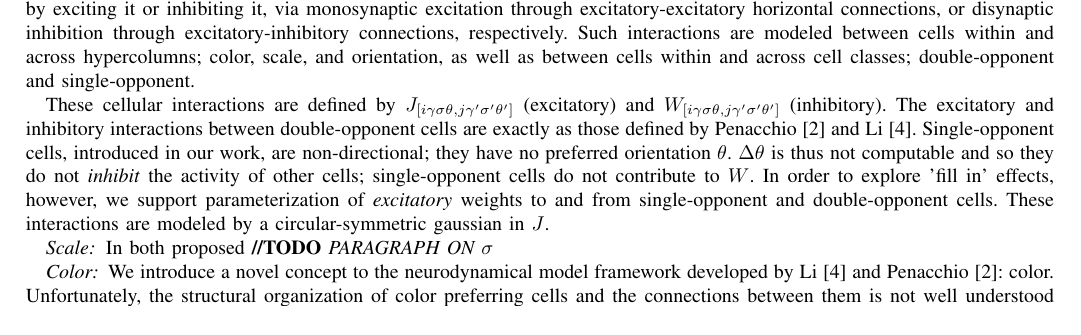
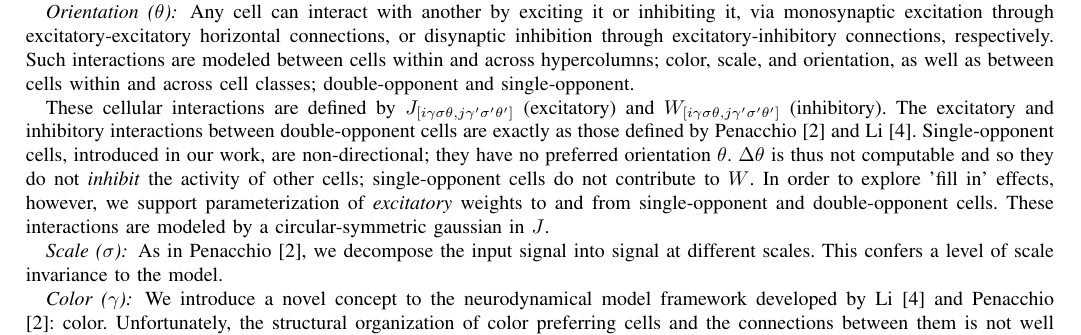
Before and after one commit to connollyst/color-induction-thesis, a LaTeX thesis (MasterThesis.tex): part of page 9 of 11, cut so that both start at the same text. Compiled offline with pdfLaTeX.

Commit message:
Reorganized dynamical subsection

```diff
--- a/MasterThesis.tex
+++ b/MasterThesis.tex
@@ -855,9 +852,0 @@ The input stimulus at time $\tau$, $I^\tau_{i\gamma\sigma\theta}$ drives the mod
-$x_{i\gamma\sigma\theta}$ can be viewed as a representation of retinotopic excitation hypercolumns in V1, $i$ defining the retinotopic location of the hypercolumn. Similarly, $y_{i\gamma\sigma\theta}$ may be interpreted as its retinotopic inhibitory counterpart. Any cell can interact with another by exciting it or inhibiting it, via monosynaptic excitation through excitatory-excitatory horizontal connections, or disynaptic inhibition through excitatory-inhibitory connections, respectively. Such interactions are modeled between cells within and across hypercolumns; color, scale, and orientation, as well as between cells within and across cell classes; double-opponent and single-opponent.
-
-These cellular interactions are defined by $J_{[i\gamma\sigma\theta, j\gamma'\sigma'\theta']}$ (excitatory) and $W_{[i\gamma\sigma\theta, j\gamma'\sigma'\theta']}$ (inhibitory). The excitatory and inhibitory interactions between double-opponent cells are exactly as those defined by Penacchio \cite{otazu:plosone} and Li \cite{li:1999}. Single-opponent cells, introduced in our work, are non-directional; they have no preferred orientation $\theta$. $\Delta\theta$ is thus not computable and so they do not \textit{inhibit} the activity of other cells; single-opponent cells do not contribute to $W$. In order to explore 'fill in' effects, however, we support parameterization of \textit{excitatory} weights to and from single-opponent and double-opponent cells. These interactions are modeled by a circular-symmetric gaussian in $J$.
-
-\subsubsection*{Scale} In both proposed
-\textbf{//TODO} \textit{PARAGRAPH ON $\sigma$}
-
-\subsubsection*{Color}
-We introduce a novel concept to the neurodynamical model framework developed by Li \cite{li:1999} and Penacchio \cite{otazu:plosone}: color. Unfortunately, the structural organization of color preferring cells and the connections between them is not well understood and leading theories are still quite controversial \cite{shapley:2011}. We herein define a set of \textit{logical} rules of interaction opponent color cells (including achromatic cells).
@@ -889,4 +875,15 @@ We propose that these rules of interaction are logical as only opponent colors a
 
 \textbf{//TODO} \textit{PARAGRAPH ON OTHER PARAMETERS (eg: $I_{c}$)}
 
-\subsubsection{Notes}
+\subsubsection*{Orientation ($\theta$)}
+Any cell can interact with another by exciting it or inhibiting it, via monosynaptic excitation through excitatory-excitatory horizontal connections, or disynaptic inhibition through excitatory-inhibitory connections, respectively. Such interactions are modeled between cells within and across hypercolumns; color, scale, and orientation, as well as between cells within and across cell classes; double-opponent and single-opponent.
+
+These cellular interactions are defined by $J_{[i\gamma\sigma\theta, j\gamma'\sigma'\theta']}$ (excitatory) and $W_{[i\gamma\sigma\theta, j\gamma'\sigma'\theta']}$ (inhibitory). The excitatory and inhibitory interactions between double-opponent cells are exactly as those defined by Penacchio \cite{otazu:plosone} and Li \cite{li:1999}. Single-opponent cells, introduced in our work, are non-directional; they have no preferred orientation $\theta$. $\Delta\theta$ is thus not computable and so they do not \textit{inhibit} the activity of other cells; single-opponent cells do not contribute to $W$. In order to explore 'fill in' effects, however, we support parameterization of \textit{excitatory} weights to and from single-opponent and double-opponent cells. These interactions are modeled by a circular-symmetric gaussian in $J$.
+
+
+\subsubsection*{Scale ($\sigma$)}
+As in Penacchio \cite{otazu:plosone}, we decompose the input signal into signal at different scales. This confers a level of scale invariance to the model.
+
+
+\subsubsection*{Color ($\gamma$)}
+We introduce a novel concept to the neurodynamical model framework developed by Li \cite{li:1999} and Penacchio \cite{otazu:plosone}: color. Unfortunately, the structural organization of color preferring cells and the connections between them is not well understood and leading theories are still quite controversial \cite{shapley:2011}. We herein define a set of \textit{logical} rules of interaction opponent color cells (including achromatic cells).
```
Also changed, not shown: MasterThesis.pdf, MasterThesis.tex (20 more changed lines).
